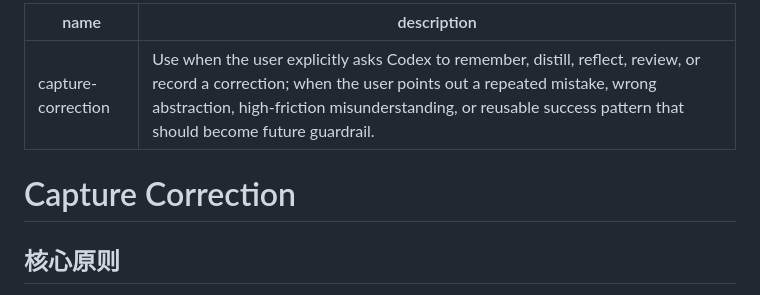
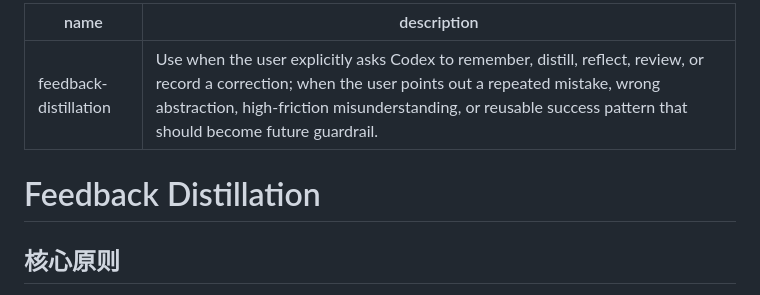
Before and after one commit to linyh1993/my-chrome-extions, a Markdown page: skills/feedback-distillation/SKILL.md, the part around the change. Drawn GitHub-style.

Commit message:
Rename feedback distillation skill

```diff
--- a/skills/capture-correction/SKILL.md
+++ b/skills/feedback-distillation/SKILL.md
@@ -1,9 +1,9 @@
 ---
-name: capture-correction
+name: feedback-distillation
 description: Use when the user explicitly asks Codex to remember, distill, reflect, review, or record a correction; when the user points out a repeated mistake, wrong abstraction, high-friction misunderstanding, or reusable success pattern that should become future guardrail.
 ---
 
-# Capture Correction
+# Feedback Distillation
 
 ## 核心原则
 
```
